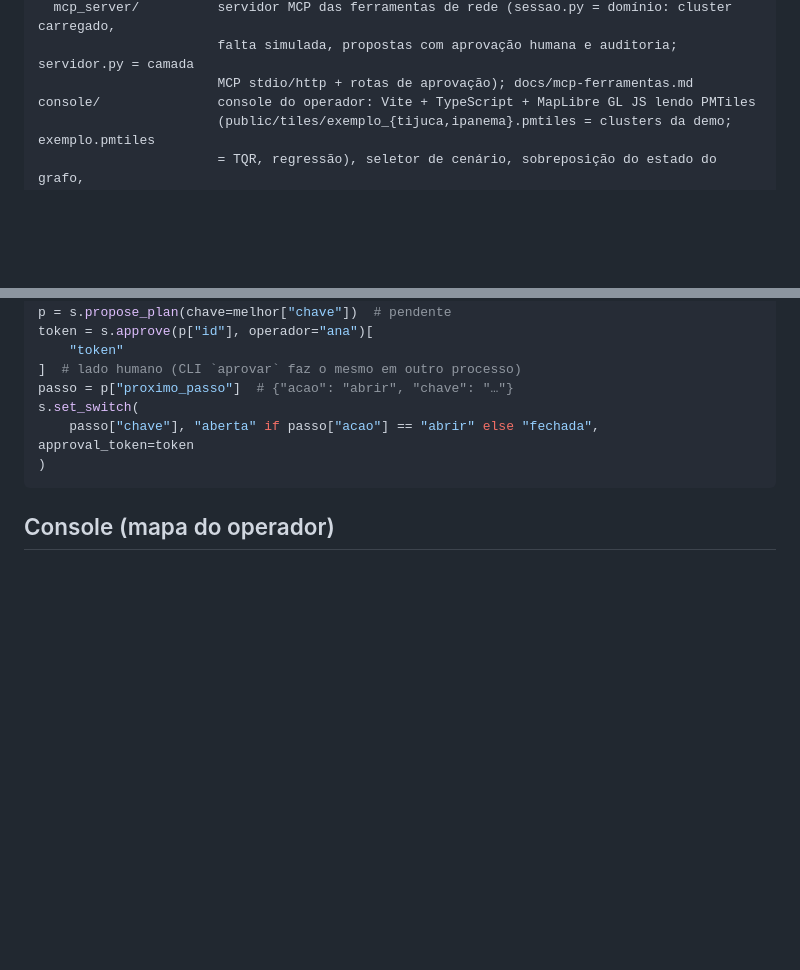
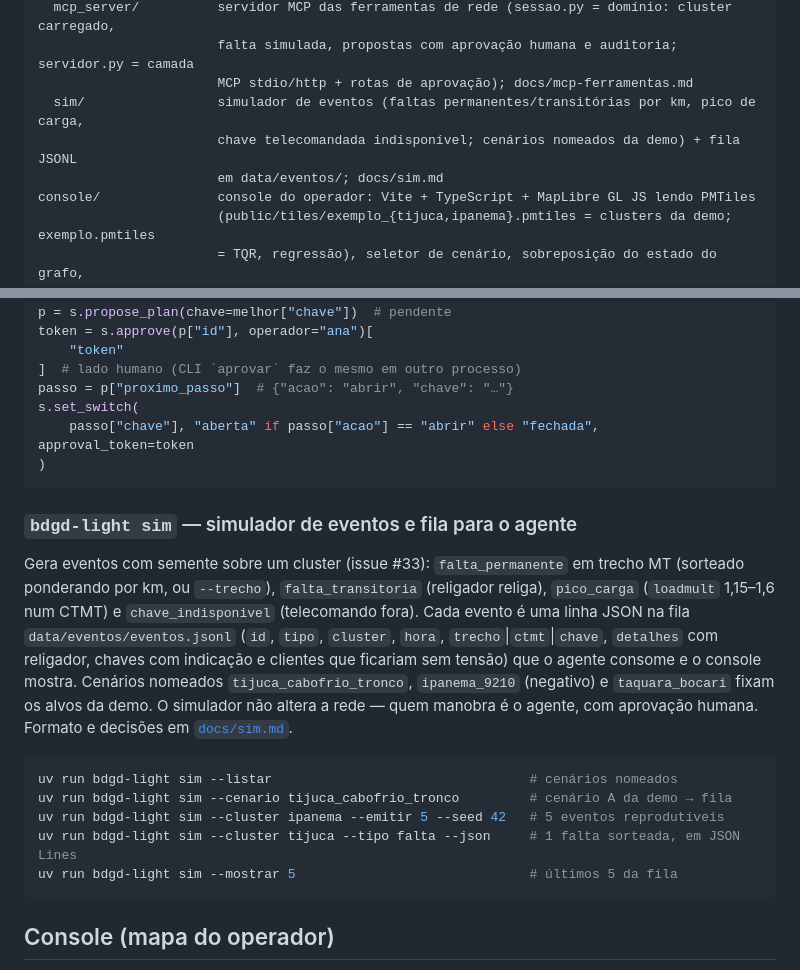
Before and after one commit to ViniciusAguiar15/bdgd-light, a Markdown page: README.md, 2 parts joined by grey strips. GitHub-like rendering; blank space fills up the shorter version.

Commit message:
docs(sim): docs/sim.md com o formato do evento, README e diário §6
Refs #33

Co-authored-by: Copilot <223556219+Copilot@users.noreply.github.com>

````diff
--- a/README.md
+++ b/README.md
@@ -37,6 +37,9 @@ src/bdgd_light/        pacote Python (ingest, grid, twin, mcp_server, agent, sim
   mcp_server/          servidor MCP das ferramentas de rede (sessao.py = domínio: cluster carregado,
                        falta simulada, propostas com aprovação humana e auditoria; servidor.py = camada
                        MCP stdio/http + rotas de aprovação); docs/mcp-ferramentas.md
+  sim/                 simulador de eventos (faltas permanentes/transitórias por km, pico de carga,
+                       chave telecomandada indisponível; cenários nomeados da demo) + fila JSONL
+                       em data/eventos/; docs/sim.md
 console/               console do operador: Vite + TypeScript + MapLibre GL JS lendo PMTiles
                        (public/tiles/exemplo_{tijuca,ipanema}.pmtiles = clusters da demo; exemplo.pmtiles
                        = TQR, regressão), seletor de cenário, sobreposição do estado do grafo,
@@ -563,6 +566,25 @@ s.set_switch(
 )
 ```
 
+### `bdgd-light sim` — simulador de eventos e fila para o agente
+
+Gera eventos com semente sobre um cluster (issue #33): `falta_permanente` em trecho MT (sorteado
+ponderando por km, ou `--trecho`), `falta_transitoria` (religador religa), `pico_carga` (`loadmult`
+1,15–1,6 num CTMT) e `chave_indisponivel` (telecomando fora). Cada evento é uma linha JSON na fila
+`data/eventos/eventos.jsonl` (`id`, `tipo`, `cluster`, `hora`, `trecho`|`ctmt`|`chave`, `detalhes`
+com religador, chaves com indicação e clientes que ficariam sem tensão) que o agente consome e o
+console mostra. Cenários nomeados `tijuca_cabofrio_tronco`, `ipanema_9210` (negativo) e
+`taquara_bocari` fixam os alvos da demo. O simulador não altera a rede — quem manobra é o agente,
+com aprovação humana. Formato e decisões em [`docs/sim.md`](docs/sim.md).
+
+```bash
+uv run bdgd-light sim --listar                                 # cenários nomeados
+uv run bdgd-light sim --cenario tijuca_cabofrio_tronco         # cenário A da demo → fila
+uv run bdgd-light sim --cluster ipanema --emitir 5 --seed 42   # 5 eventos reprodutíveis
+uv run bdgd-light sim --cluster tijuca --tipo falta --json     # 1 falta sorteada, em JSON Lines
+uv run bdgd-light sim --mostrar 5                              # últimos 5 da fila
+```
+
 ## Console (mapa do operador)
 
 `console/` é o front-end estático (Vite + TypeScript + [MapLibre GL JS](https://maplibre.org/) +
````
Also changed, not shown: docs/review/NOITE-2.md (+68 -0 lines), docs/sim.md (added, +155 -0 lines).
